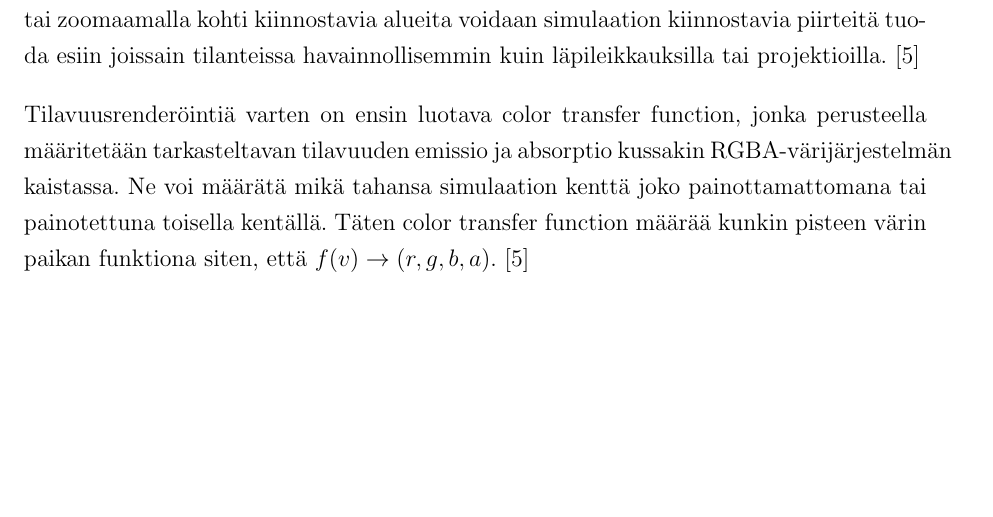
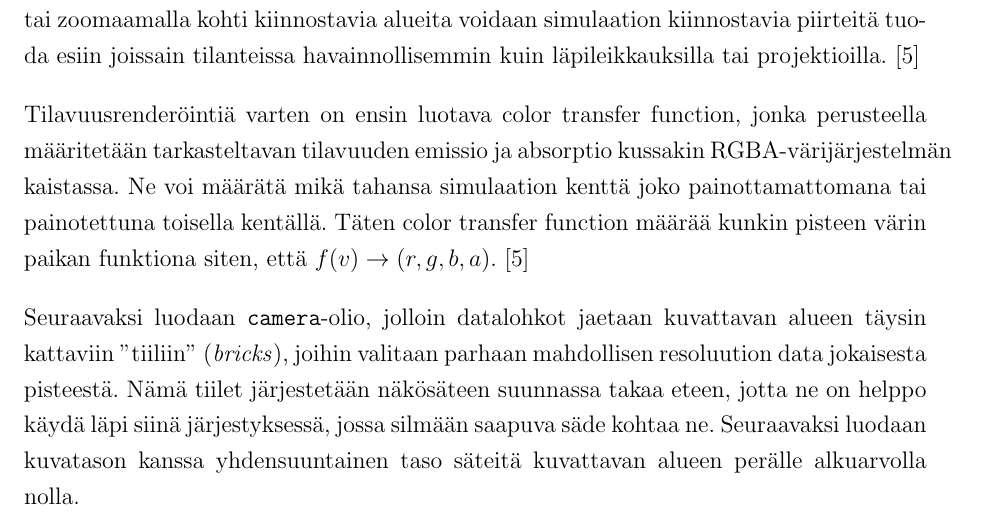
Before and after one commit to aajarven/kandi-yde, a LaTeX document (tex/kandi.tex): part of page 12 of 16 before the commit and part of page 12 of 17 after it, cut so that both start at the same text, the shorter picture padded with empty space. Compiled offline with pdfLaTeX.

Commit message:
kamerasta vähän, kaipaa jatkoa vielä

```diff
--- a/tex/kandi.tex
+++ b/tex/kandi.tex
@@ -257,6 +257,8 @@ Listingissä \ref{koodi:projection} on esitetty yksinkertaisen projektion tallen
 Tilavuusrenderöintiä varten on ensin luotava color transfer function, %TODO mikä suomeksi?
 jonka perusteella määritetään tarkasteltavan tilavuuden emissio ja absorptio kussakin RGBA-värijärjestelmän kaistassa. Ne voi määrätä mikä tahansa simulaation kenttä joko painottamattomana tai painotettuna toisella kentällä. Täten color transfer function määrää kunkin pisteen värin paikan funktiona siten, että $f(v) \rightarrow (r, g, b, a)$. \cite{volume}
 
+Seuraavaksi luodaan \texttt{camera}-olio, jolloin datalohkot jaetaan kuvattavan alueen täysin kattaviin ''tiiliin'' (\textit{bricks}), joihin valitaan parhaan mahdollisen resoluution data jokaisesta pisteestä. Nämä tiilet järjestetään näkösäteen suunnassa takaa eteen, jotta ne on helppo käydä läpi siinä järjestyksessä, jossa silmään saapuva säde kohtaa ne. Seuraavaksi luodaan kuvatason kanssa yhdensuuntainen taso säteitä kuvattavan alueen perälle alkuarvolla nolla.
+
 \subsection{\texttt{eps\_writer}}
 
 \subsection{Muutokset \yt :n lähdekoodissa} %subsubsection?
```
Also changed, not shown: tex/kandi.pdf.
